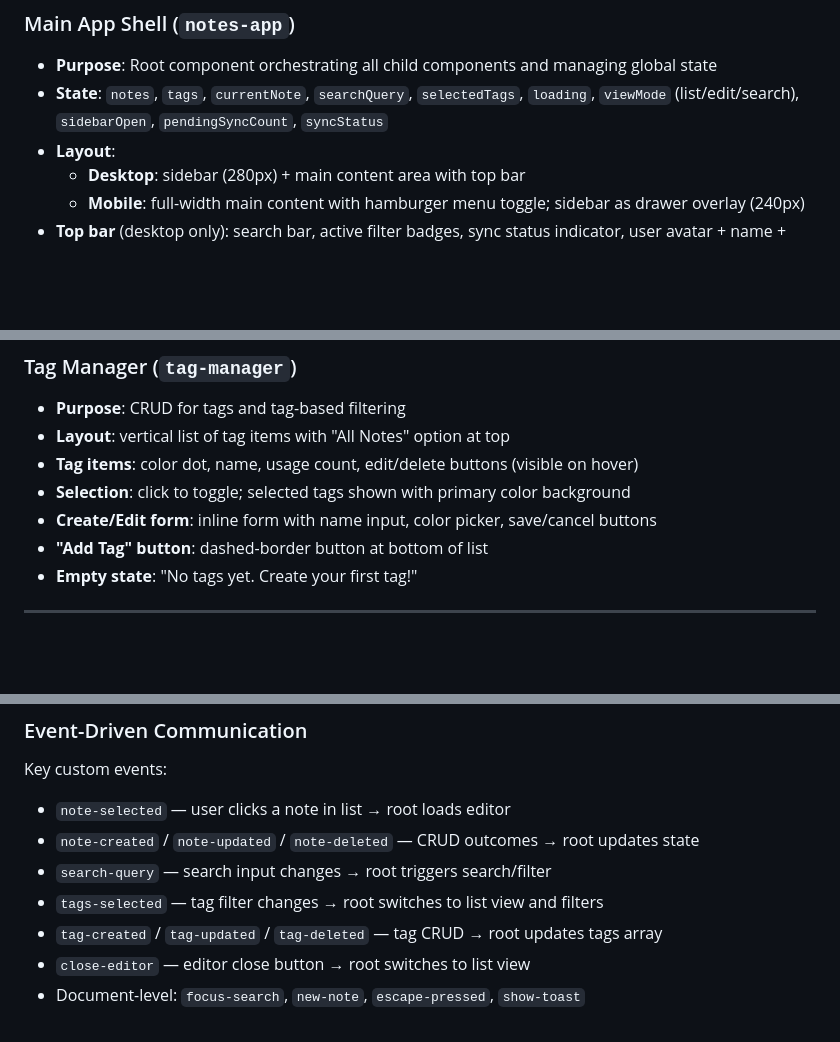
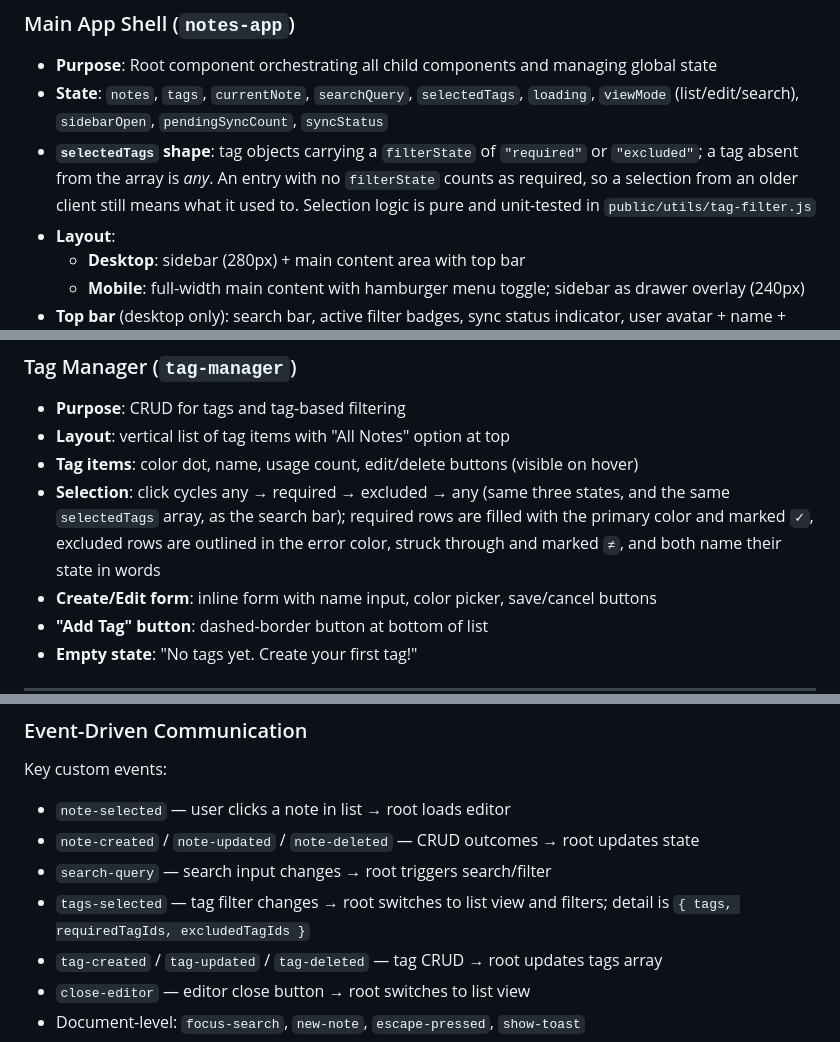
Before and after one commit to HarryPehkonen/Notes, a Markdown page: REQUIREMENTS.md, 3 parts joined by grey strips. Rendered like a GitHub page; blank space fills up the shorter version.

```diff
--- a/REQUIREMENTS.md
+++ b/REQUIREMENTS.md
@@ -178,6 +180,7 @@ For developer setup, deployment instructions, and operational details see [READM
 
 - **Purpose**: Root component orchestrating all child components and managing global state
 - **State**: `notes`, `tags`, `currentNote`, `searchQuery`, `selectedTags`, `loading`, `viewMode` (list/edit/search), `sidebarOpen`, `pendingSyncCount`, `syncStatus`
+- **`selectedTags` shape**: tag objects carrying a `filterState` of `"required"` or `"excluded"`; a tag absent from the array is *any*. An entry with no `filterState` counts as required, so a selection from an older client still means what it used to. Selection logic is pure and unit-tested in `public/utils/tag-filter.js`
 - **Layout**:
   - **Desktop**: sidebar (280px) + main content area with top bar
   - **Mobile**: full-width main content with hamburger menu toggle; sidebar as drawer overlay (240px)
@@ -237,7 +240,7 @@ For developer setup, deployment instructions, and operational details see [READM
 - **Purpose**: CRUD for tags and tag-based filtering
 - **Layout**: vertical list of tag items with "All Notes" option at top
 - **Tag items**: color dot, name, usage count, edit/delete buttons (visible on hover)
-- **Selection**: click to toggle; selected tags shown with primary color background
+- **Selection**: click cycles any → required → excluded → any (same three states, and the same `selectedTags` array, as the search bar); required rows are filled with the primary color and marked `✓`, excluded rows are outlined in the error color, struck through and marked `≠`, and both name their state in words
 - **Create/Edit form**: inline form with name input, color picker, save/cancel buttons
 - **"Add Tag" button**: dashed-border button at bottom of list
 - **Empty state**: "No tags yet. Create your first tag!"
@@ -285,7 +288,7 @@ Key custom events:
 - `note-selected` — user clicks a note in list → root loads editor
 - `note-created` / `note-updated` / `note-deleted` — CRUD outcomes → root updates state
 - `search-query` — search input changes → root triggers search/filter
-- `tags-selected` — tag filter changes → root switches to list view and filters
+- `tags-selected` — tag filter changes → root switches to list view and filters; detail is `{ tags, requiredTagIds, excludedTagIds }`
 - `tag-created` / `tag-updated` / `tag-deleted` — tag CRUD → root updates tags array
 - `close-editor` — editor close button → root switches to list view
 - Document-level: `focus-search`, `new-note`, `escape-pressed`, `show-toast`
```
Also changed, not shown: other parts of REQUIREMENTS.md (+24 -7 lines), CLAUDE.md (+31 -13 lines).
